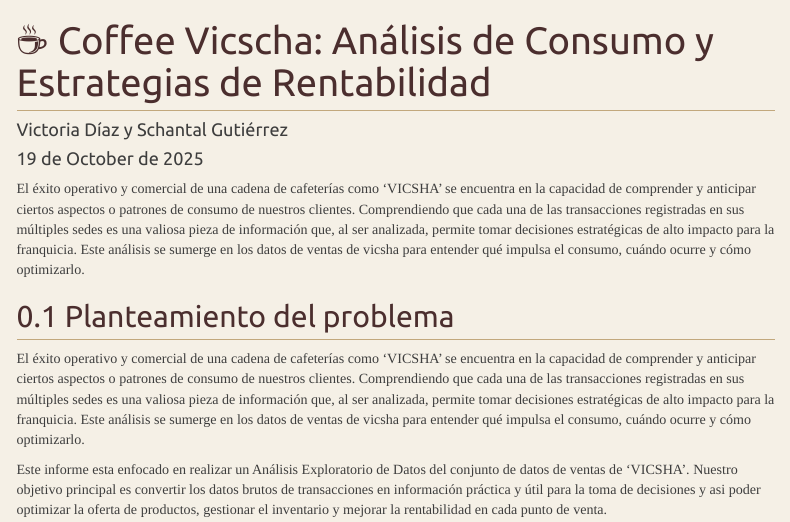
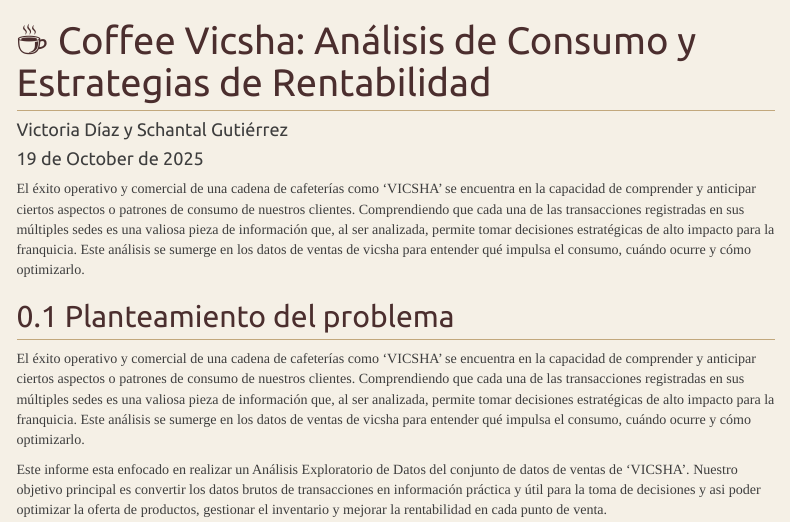
Before and after one commit to shantygu/vicsha-coffee-shop, an R Markdown document (coffe_vicsha.rmd): the page in a window 1100 px wide, from its top. Rendered offline with R 4.5, knitr and Pandoc, with nearby package versions; some code elsewhere in the file could not run offline; menus at the side of the page are left out.

Commit message:
modificaciones varias
modifica ciones en markdown para el readme

```diff
--- a/Markdown.rmd
+++ b/coffe_vicsha.rmd
@@ -1,5 +1,5 @@
 ---
-title: "☕ Coffee Vicscha: Análisis de Consumo y Estrategias de Rentabilidad"
+title: "☕ Coffee Vicsha: Análisis de Consumo y Estrategias de Rentabilidad"
 author: "Victoria Díaz y Schantal Gutiérrez"
 date: "`r format(Sys.Date(), '%d de %B de %Y')`"
 output:
```
Also changed, not shown: coffe_vicsha.html, 1 other file.
